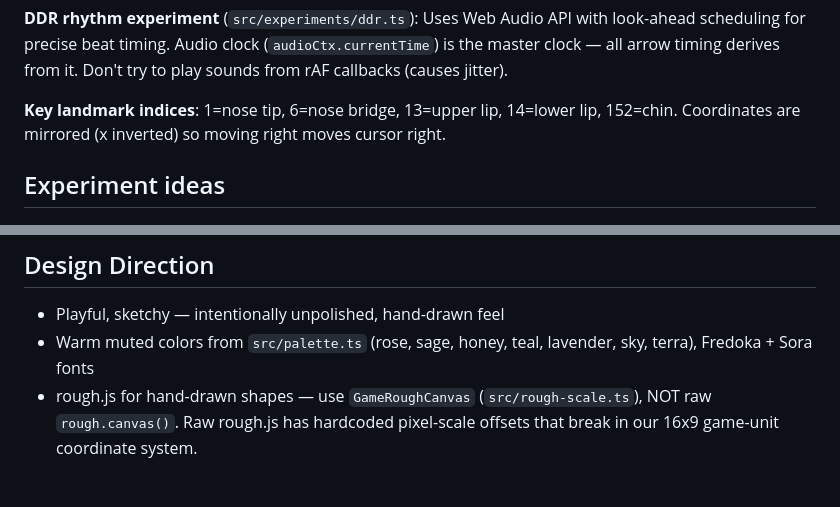
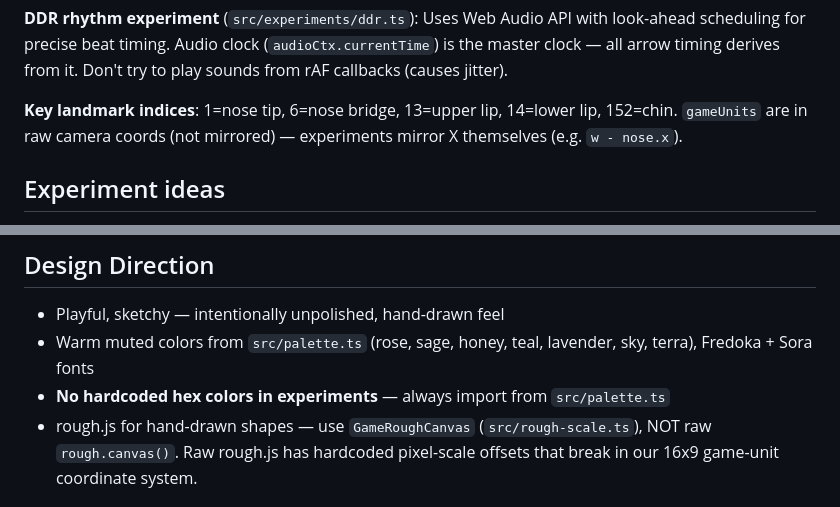
Before and after one commit to paulkernfeld/face-playground, a Markdown page: CLAUDE.md, 2 parts joined by grey strips. GitHub-like rendering.

Commit message:
Update CLAUDE.md: fix landmark mirroring docs, add no-hex-colors rule
Co-Authored-By: Claude Opus 4.6 <noreply@anthropic.com>

```diff
--- a/CLAUDE.md
+++ b/CLAUDE.md
@@ -39,7 +39,7 @@ interface Experiment {
 
 **DDR rhythm experiment** (`src/experiments/ddr.ts`): Uses Web Audio API with look-ahead scheduling for precise beat timing. Audio clock (`audioCtx.currentTime`) is the master clock — all arrow timing derives from it. Don't try to play sounds from rAF callbacks (causes jitter).
 
-**Key landmark indices**: 1=nose tip, 6=nose bridge, 13=upper lip, 14=lower lip, 152=chin. Coordinates are mirrored (x inverted) so moving right moves cursor right.
+**Key landmark indices**: 1=nose tip, 6=nose bridge, 13=upper lip, 14=lower lip, 152=chin. `gameUnits` are in raw camera coords (not mirrored) — experiments mirror X themselves (e.g. `w - nose.x`).
 
 ## Experiment ideas
 
@@ -73,6 +73,7 @@ interface Experiment {
 
 - Playful, sketchy — intentionally unpolished, hand-drawn feel
 - Warm muted colors from `src/palette.ts` (rose, sage, honey, teal, lavender, sky, terra), Fredoka + Sora fonts
+- **No hardcoded hex colors in experiments** — always import from `src/palette.ts`
 - rough.js for hand-drawn shapes — use `GameRoughCanvas` (`src/rough-scale.ts`), NOT raw `rough.canvas()`. Raw rough.js has hardcoded pixel-scale offsets that break in our 16x9 game-unit coordinate system.
 
 ## Constraints
```
